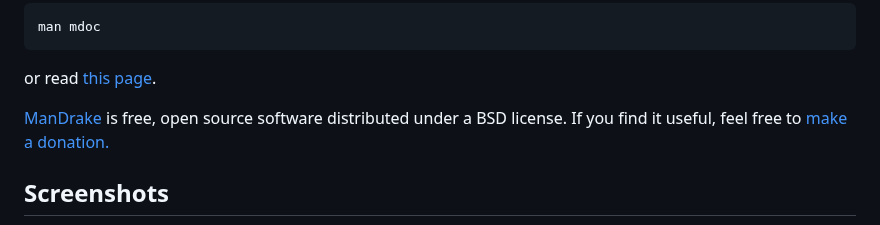
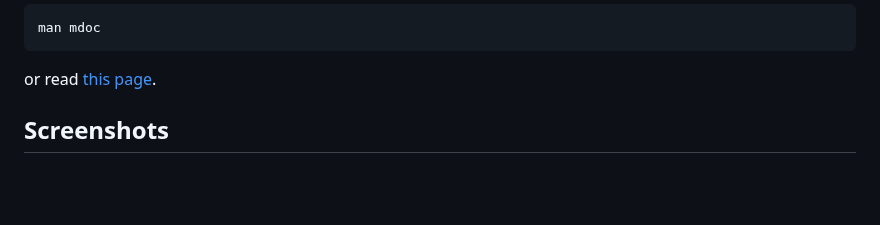
Before and after one commit to sveinbjornt/ManDrake, a Markdown page: README.md, the part around one of its changes. Drawn GitHub-style; blank space fills up the shorter version.

```diff
--- a/README.md
+++ b/README.md
@@ -22,7 +28,6 @@ man mdoc
 
 or read [this page](http://www.freebsd.org/cgi/man.cgi?query=mdoc.samples).
 
-[ManDrake](https://sveinbjorn.org/mandrake) is free, open source software distributed under a BSD license. If you find it useful, feel free to [make a donation.](https://sveinbjorn.org/donations)
 
 ## Screenshots
 
```
Also changed, not shown: other parts of README.md (+6 -0 lines).
